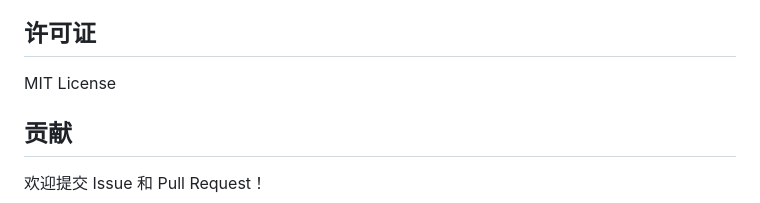
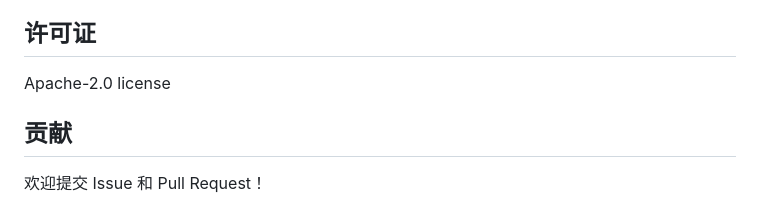
Before and after one commit to finch-xu/vllm-deploy-memory-usage, a Markdown page: README.md, the part around the change. Rendered like a GitHub page.

```diff
--- a/README.md
+++ b/README.md
@@ -186,7 +186,7 @@ docker-compose restart
 
 ## 许可证
 
-MIT License
+Apache-2.0 license
 
 ## 贡献
 
```
